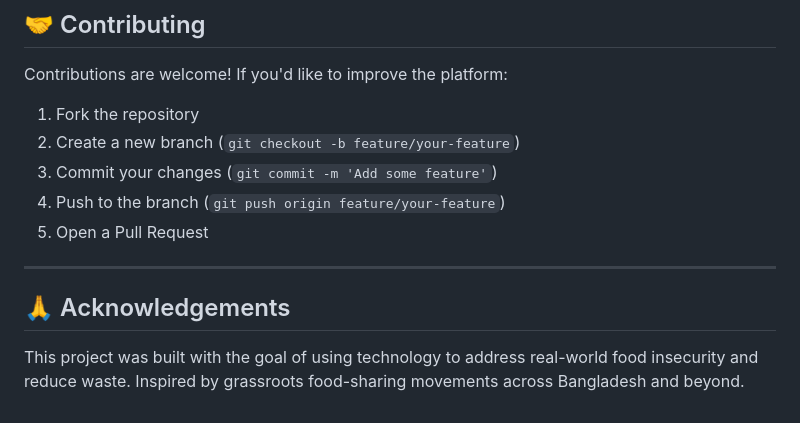
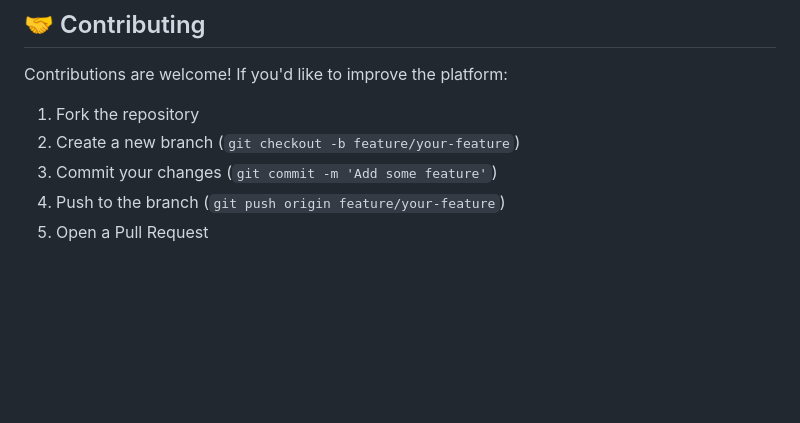
Before and after one commit to TajkirHossen-14/AhaarBonton, a Markdown page: README.md, the part around the change. Rendered like a GitHub page; blank space fills up the shorter version.

```diff
--- a/README.md
+++ b/README.md
@@ -207,9 +207,3 @@ Contributions are welcome! If you'd like to improve the platform:
 3. Commit your changes (`git commit -m 'Add some feature'`)
 4. Push to the branch (`git push origin feature/your-feature`)
 5. Open a Pull Request
-
----
-
-## 🙏 Acknowledgements
-
-This project was built with the goal of using technology to address real-world food insecurity and reduce waste. Inspired by grassroots food-sharing movements across Bangladesh and beyond.
```
